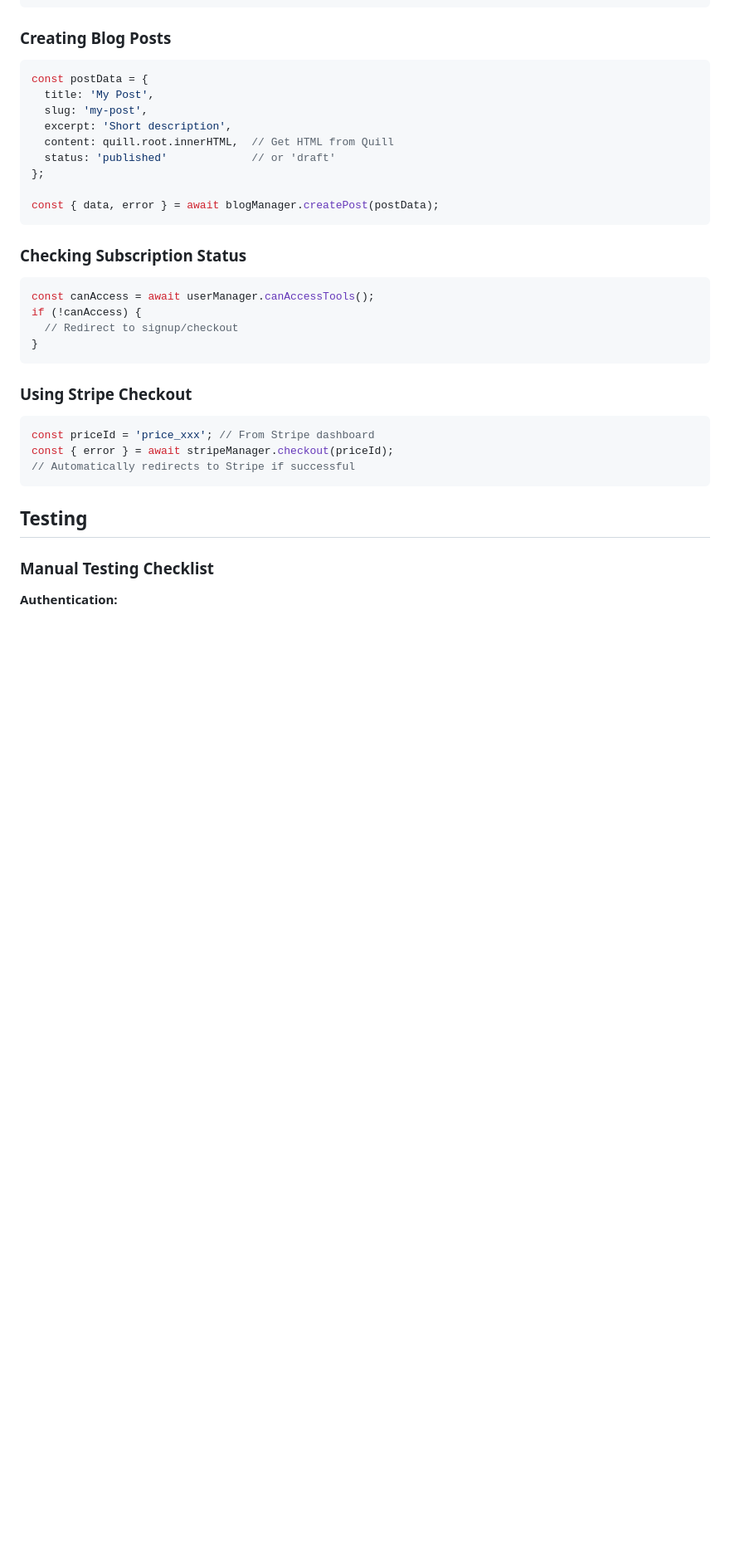
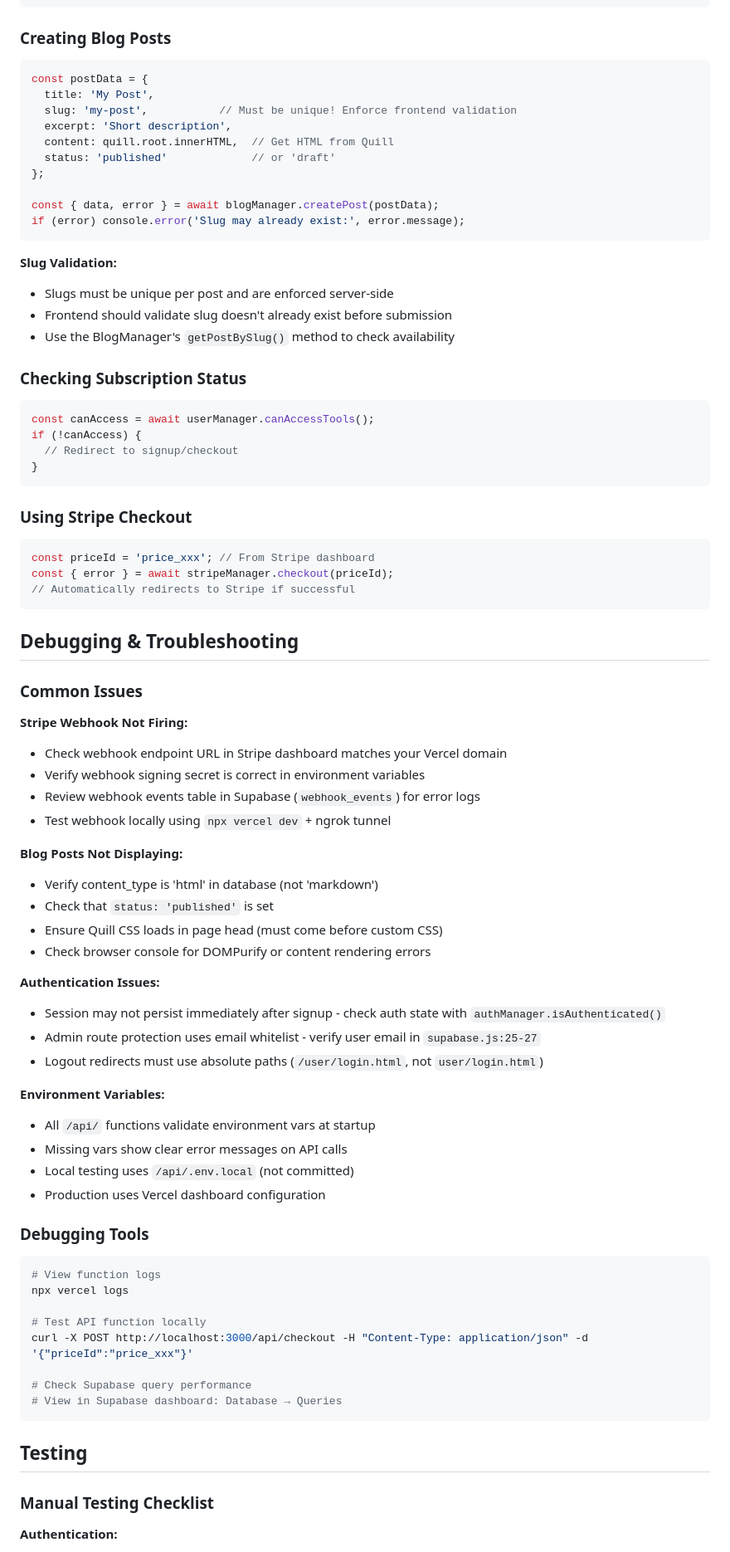
Before and after one commit to ianunciacion-maker/cd-aiAuto-site, a Markdown page: CLAUDE.md, the part around one of its changes. Shown at 83% size. GitHub-like rendering; blank space fills up the shorter version.

````diff
--- a/CLAUDE.md
+++ b/CLAUDE.md
@@ -276,14 +300,20 @@ authManager.protectAdminRoute().then(async (isAuthorized) => {
 ```javascript
 const postData = {
   title: 'My Post',
-  slug: 'my-post',
+  slug: 'my-post',           // Must be unique! Enforce frontend validation
   excerpt: 'Short description',
   content: quill.root.innerHTML,  // Get HTML from Quill
   status: 'published'             // or 'draft'
 };
 
 const { data, error } = await blogManager.createPost(postData);
+if (error) console.error('Slug may already exist:', error.message);
 ```
+
+**Slug Validation:**
+- Slugs must be unique per post and are enforced server-side
+- Frontend should validate slug doesn't already exist before submission
+- Use the BlogManager's `getPostBySlug()` method to check availability
 
 ### Checking Subscription Status
 ```javascript
@@ -298,6 +328,45 @@ if (!canAccess) {
 const priceId = 'price_xxx'; // From Stripe dashboard
 const { error } = await stripeManager.checkout(priceId);
 // Automatically redirects to Stripe if successful
+```
+
+## Debugging & Troubleshooting
+
+### Common Issues
+
+**Stripe Webhook Not Firing:**
+- Check webhook endpoint URL in Stripe dashboard matches your Vercel domain
+- Verify webhook signing secret is correct in environment variables
+- Review webhook events table in Supabase (`webhook_events`) for error logs
+- Test webhook locally using `npx vercel dev` + ngrok tunnel
+
+**Blog Posts Not Displaying:**
+- Verify content_type is 'html' in database (not 'markdown')
+- Check that `status: 'published'` is set
+- Ensure Quill CSS loads in page head (must come before custom CSS)
+- Check browser console for DOMPurify or content rendering errors
+
+**Authentication Issues:**
+- Session may not persist immediately after signup - check auth state with `authManager.isAuthenticated()`
+- Admin route protection uses email whitelist - verify user email in `supabase.js:25-27`
+- Logout redirects must use absolute paths (`/user/login.html`, not `user/login.html`)
+
+**Environment Variables:**
+- All `/api/` functions validate environment vars at startup
+- Missing vars show clear error messages on API calls
+- Local testing uses `/api/.env.local` (not committed)
+- Production uses Vercel dashboard configuration
+
+### Debugging Tools
+```bash
+# View function logs
+npx vercel logs
+
+# Test API function locally
+curl -X POST http://localhost:3000/api/checkout -H "Content-Type: application/json" -d '{"priceId":"price_xxx"}'
+
+# Check Supabase query performance
+# View in Supabase dashboard: Database → Queries
 ```
 
 ## Testing
````
Also changed, not shown: other parts of CLAUDE.md (+29 -5 lines).
